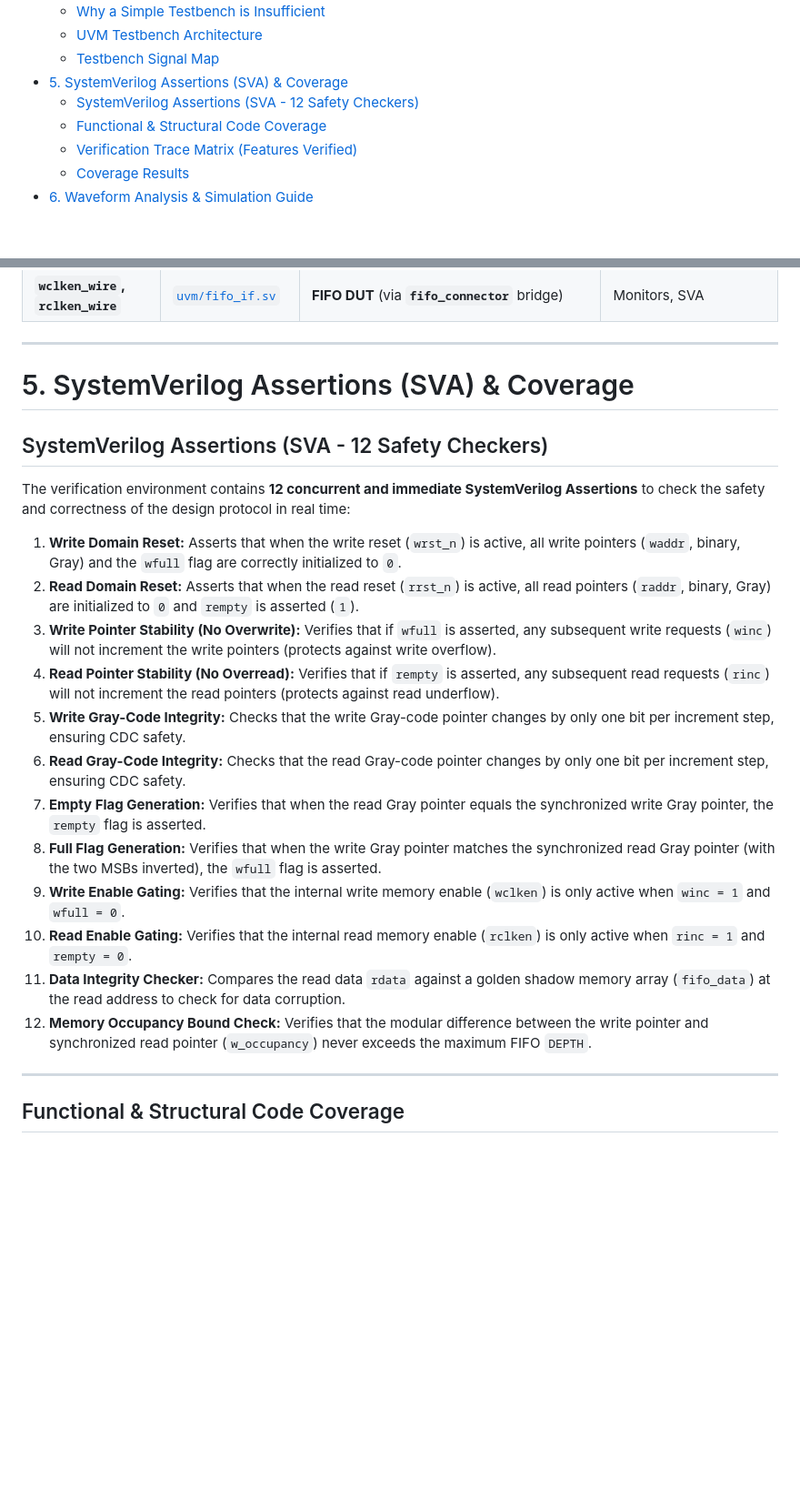
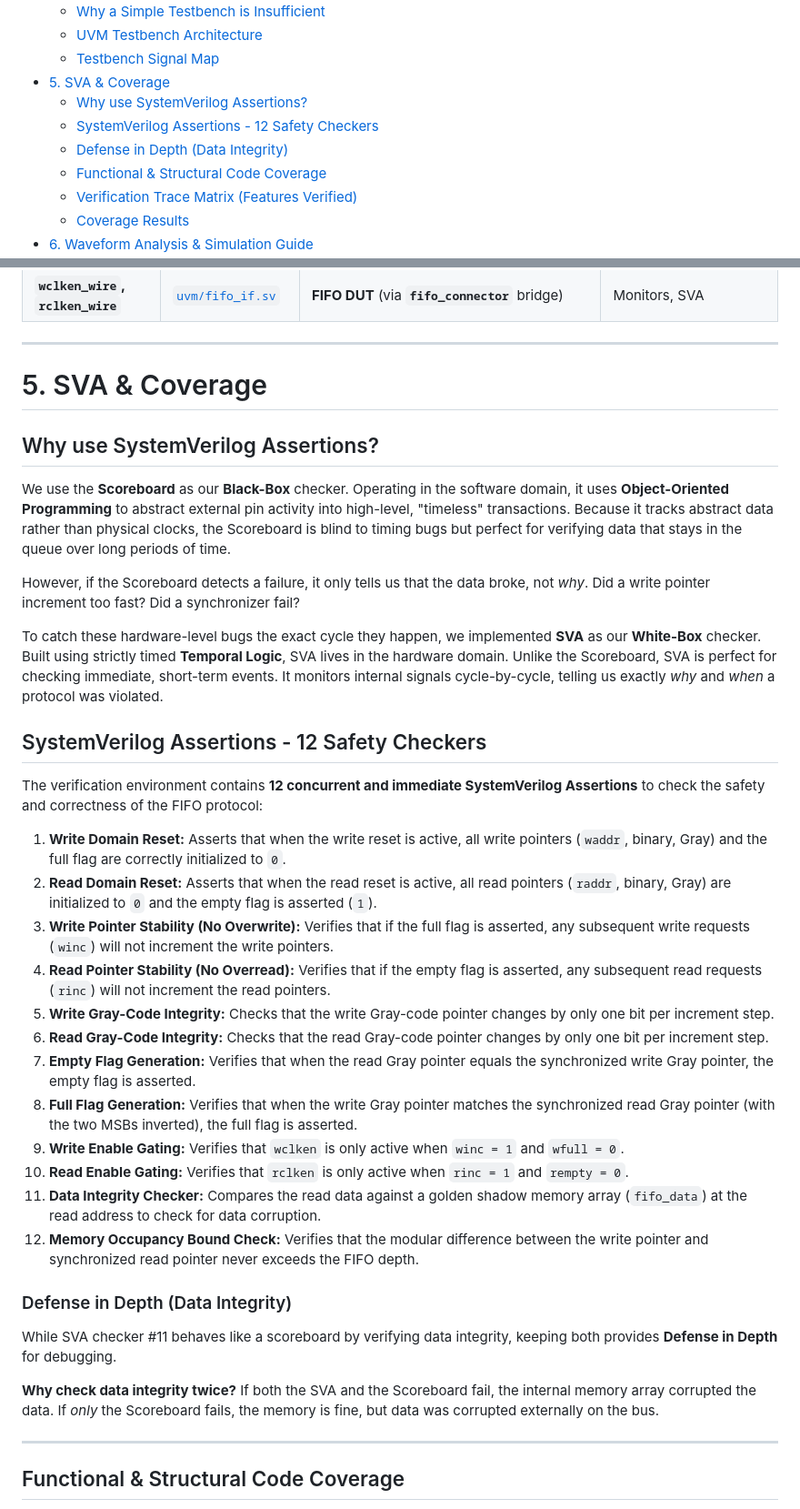
Before and after one commit to ShlomoAbrams/FIFO, a Markdown page: README.md, 2 parts joined by grey strips. Shown at 91% size. Drawn GitHub-style; blank space fills up the shorter version.

Commit message:
editing pics & Sva

```diff
--- a/README.md
+++ b/README.md
@@ -26,8 +26,10 @@
   - [Why a Simple Testbench is Insufficient](#why-a-simple-testbench-is-insufficient)
   - [UVM Testbench Architecture](#uvm-testbench-architecture)
   - [Testbench Signal Map](#testbench-signal-map)
-- [5. SystemVerilog Assertions (SVA) & Coverage](#5-systemverilog-assertions-sva--coverage)
-  - [SystemVerilog Assertions (SVA - 12 Safety Checkers)](#systemverilog-assertions-sva---12-safety-checkers)
+- [5. SVA & Coverage](#5-sva--coverage)
+  - [Why use SystemVerilog Assertions?](#why-use-systemverilog-assertions)
+  - [SystemVerilog Assertions - 12 Safety Checkers](#systemverilog-assertions---12-safety-checkers)
+  - [Defense in Depth (Data Integrity)](#defense-in-depth-data-integrity)
   - [Functional & Structural Code Coverage](#functional--structural-code-coverage)
   - [Verification Trace Matrix (Features Verified)](#verification-trace-matrix-features-verified)
   - [Coverage Results](#coverage-results)
@@ -271,24 +275,38 @@ To get into the specifics, below is a table that explains how each hardware sign
 
 ---
 
-# 5. SystemVerilog Assertions (SVA) & Coverage
+# 5. SVA & Coverage
 
-## SystemVerilog Assertions (SVA - 12 Safety Checkers)
+## Why use SystemVerilog Assertions?
 
-The verification environment contains **12 concurrent and immediate SystemVerilog Assertions** to check the safety and correctness of the design protocol in real time:
+We use the **Scoreboard** as our **Black-Box** checker. Operating in the software domain, it uses **Object-Oriented Programming** to abstract external pin activity into high-level, "timeless" transactions. Because it tracks abstract data rather than physical clocks, the Scoreboard is blind to timing bugs but perfect for verifying data that stays in the queue over long periods of time.
 
-1. **Write Domain Reset:** Asserts that when the write reset (`wrst_n`) is active, all write pointers (`waddr`, binary, Gray) and the `wfull` flag are correctly initialized to `0`.
-2. **Read Domain Reset:** Asserts that when the read reset (`rrst_n`) is active, all read pointers (`raddr`, binary, Gray) are initialized to `0` and `rempty` is asserted (`1`).
-3. **Write Pointer Stability (No Overwrite):** Verifies that if `wfull` is asserted, any subsequent write requests (`winc`) will not increment the write pointers (protects against write overflow).
-4. **Read Pointer Stability (No Overread):** Verifies that if `rempty` is asserted, any subsequent read requests (`rinc`) will not increment the read pointers (protects against read underflow).
-5. **Write Gray-Code Integrity:** Checks that the write Gray-code pointer changes by only one bit per increment step, ensuring CDC safety.
-6. **Read Gray-Code Integrity:** Checks that the read Gray-code pointer changes by only one bit per increment step, ensuring CDC safety.
-7. **Empty Flag Generation:** Verifies that when the read Gray pointer equals the synchronized write Gray pointer, the `rempty` flag is asserted.
-8. **Full Flag Generation:** Verifies that when the write Gray pointer matches the synchronized read Gray pointer (with the two MSBs inverted), the `wfull` flag is asserted.
-9. **Write Enable Gating:** Verifies that the internal write memory enable (`wclken`) is only active when `winc = 1` and `wfull = 0`.
-10. **Read Enable Gating:** Verifies that the internal read memory enable (`rclken`) is only active when `rinc = 1` and `rempty = 0`.
-11. **Data Integrity Checker:** Compares the read data `rdata` against a golden shadow memory array (`fifo_data`) at the read address to check for data corruption.
-12. **Memory Occupancy Bound Check:** Verifies that the modular difference between the write pointer and synchronized read pointer (`w_occupancy`) never exceeds the maximum FIFO `DEPTH`.
+However, if the Scoreboard detects a failure, it only tells us that the data broke, not *why*. Did a write pointer increment too fast? Did a synchronizer fail?
+
+To catch these hardware-level bugs the exact cycle they happen, we implemented **SVA** as our **White-Box** checker. Built using strictly timed **Temporal Logic**, SVA lives in the hardware domain. Unlike the Scoreboard, SVA is perfect for checking immediate, short-term events. It monitors internal signals cycle-by-cycle, telling us exactly *why* and *when* a protocol was violated.
+
+## SystemVerilog Assertions - 12 Safety Checkers
+
+The verification environment contains **12 concurrent and immediate SystemVerilog Assertions** to check the safety and correctness of the FIFO protocol:
+
+1. **Write Domain Reset:** Asserts that when the write reset is active, all write pointers (`waddr`, binary, Gray) and the full flag are correctly initialized to `0`.
+2. **Read Domain Reset:** Asserts that when the read reset is active, all read pointers (`raddr`, binary, Gray) are initialized to `0` and the empty flag is asserted (`1`).
+3. **Write Pointer Stability (No Overwrite):** Verifies that if the full flag is asserted, any subsequent write requests (`winc`) will not increment the write pointers.
+4. **Read Pointer Stability (No Overread):** Verifies that if the empty flag is asserted, any subsequent read requests (`rinc`) will not increment the read pointers.
+5. **Write Gray-Code Integrity:** Checks that the write Gray-code pointer changes by only one bit per increment step.
+6. **Read Gray-Code Integrity:** Checks that the read Gray-code pointer changes by only one bit per increment step.
+7. **Empty Flag Generation:** Verifies that when the read Gray pointer equals the synchronized write Gray pointer, the empty flag is asserted.
+8. **Full Flag Generation:** Verifies that when the write Gray pointer matches the synchronized read Gray pointer (with the two MSBs inverted), the full flag is asserted.
+9. **Write Enable Gating:** Verifies that `wclken` is only active when `winc = 1` and `wfull = 0`.
+10. **Read Enable Gating:** Verifies that `rclken` is only active when `rinc = 1` and `rempty = 0`.
+11. **Data Integrity Checker:** Compares the read data against a golden shadow memory array (`fifo_data`) at the read address to check for data corruption.
+12. **Memory Occupancy Bound Check:** Verifies that the modular difference between the write pointer and synchronized read pointer never exceeds the FIFO depth.
+
+### Defense in Depth (Data Integrity)
+
+While SVA checker #11 behaves like a scoreboard by verifying data integrity, keeping both provides **Defense in Depth** for debugging.
+
+**Why check data integrity twice?** If both the SVA and the Scoreboard fail, the internal memory array corrupted the data. If *only* the Scoreboard fails, the memory is fine, but data was corrupted externally on the bus.
 
 ---
 
```
Also changed, not shown: other parts of README.md (+4 -2 lines), docs/Gray_Pointer_Syncronizer.jpeg, docs/UVM_Architecture.jpeg, docs/fifo_queue.jpg.
